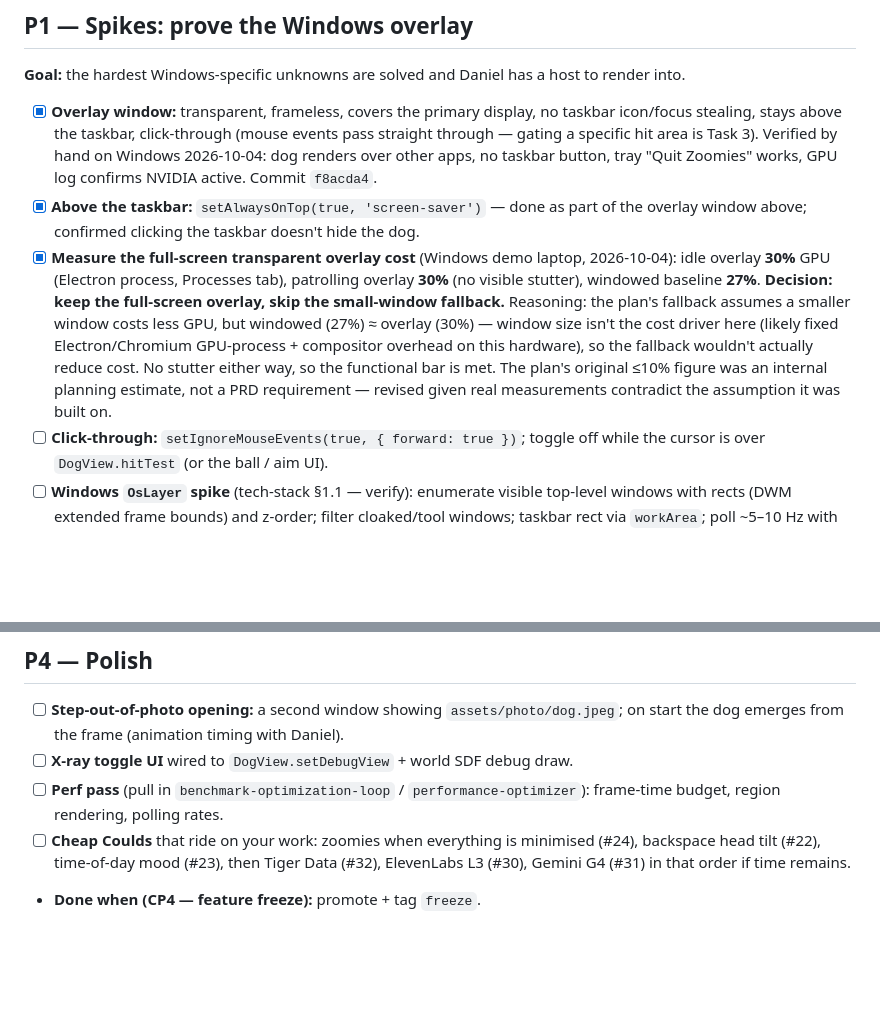
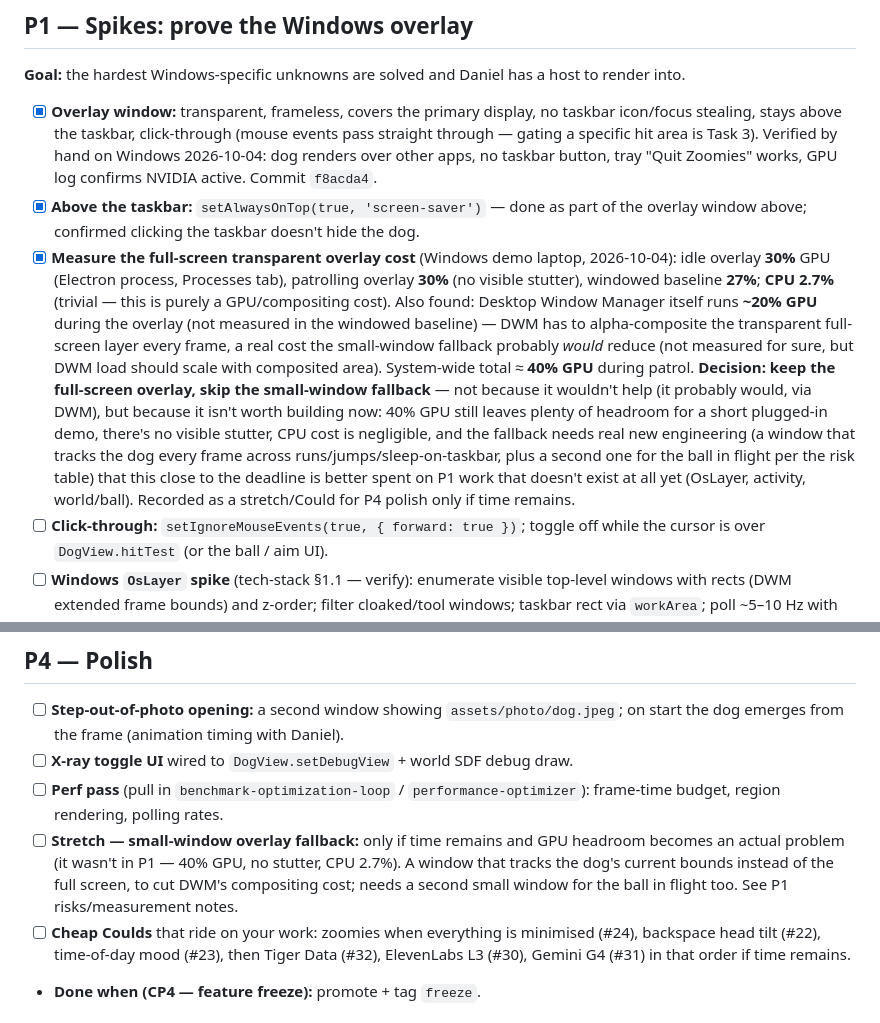
Before and after one commit to zorojuro12/zoomies, a Markdown page: docs/plans/lane-a-ansh.md, 2 parts joined by grey strips. Rendered like a GitHub page; blank space fills up the shorter version.

Commit message:
docs: correct GPU-cost reasoning (DWM compositing cost real, not worth chasing now)

```diff
--- a/docs/plans/lane-a-ansh.md
+++ b/docs/plans/lane-a-ansh.md
@@ -48,7 +48,8 @@
 **Goal:** the hardest Windows-specific unknowns are solved and Daniel has a host to render into.
 - [x] **Overlay window:** transparent, frameless, covers the primary display, no taskbar icon/focus stealing, stays above the taskbar, click-through (mouse events pass straight through — gating a specific hit area is Task 3). Verified by hand on Windows 2026-10-04: dog renders over other apps, no taskbar button, tray "Quit Zoomies" works, GPU log confirms NVIDIA active. Commit `f8acda4`.
 - [x] **Above the taskbar:** `setAlwaysOnTop(true, 'screen-saver')` — done as part of the overlay window above; confirmed clicking the taskbar doesn't hide the dog.
-- [x] **Measure the full-screen transparent overlay cost** (Windows demo laptop, 2026-10-04): idle overlay **30%** GPU (Electron process, Processes tab), patrolling overlay **30%** (no visible stutter), windowed baseline **27%**. **Decision: keep the full-screen overlay, skip the small-window fallback.** Reasoning: the plan's fallback assumes a smaller window costs less GPU, but windowed (27%) ≈ overlay (30%) — window size isn't the cost driver here (likely fixed Electron/Chromium GPU-process + compositor overhead on this hardware), so the fallback wouldn't actually reduce cost. No stutter either way, so the functional bar is met. The plan's original ≤10% figure was an internal planning estimate, not a PRD requirement — revised given real measurements contradict the assumption it was built on.
+- [x] **Measure the full-screen transparent overlay cost** (Windows demo laptop, 2026-10-04): idle overlay **30%** GPU (Electron process, Processes tab), patrolling overlay **30%** (no visible stutter), windowed baseline **27%**; **CPU 2.7%** (trivial — this is purely a GPU/compositing cost). Also found: Desktop Window Manager itself runs **~20% GPU** during the overlay (not measured in the windowed baseline) — DWM has to alpha-composite the transparent full-screen layer every frame, a real cost the small-window fallback probably *would* reduce (not measured for sure, but DWM load should scale with composited area). System-wide total ≈ **40% GPU** during patrol.
+  **Decision: keep the full-screen overlay, skip the small-window fallback** — not because it wouldn't help (it probably would, via DWM), but because it isn't worth building now: 40% GPU still leaves plenty of headroom for a short plugged-in demo, there's no visible stutter, CPU cost is negligible, and the fallback needs real new engineering (a window that tracks the dog every frame across runs/jumps/sleep-on-taskbar, plus a second one for the ball in flight per the risk table) that this close to the deadline is better spent on P1 work that doesn't exist at all yet (OsLayer, activity, world/ball). Recorded as a stretch/Could for P4 polish only if time remains.
 - [ ] **Click-through:** `setIgnoreMouseEvents(true, { forward: true })`; toggle off while the cursor is over `DogView.hitTest` (or the ball / aim UI).
 - [ ] **Windows `OsLayer` spike** (tech-stack §1.1 — verify): enumerate visible top-level windows with rects (DWM extended frame bounds) and z-order; filter cloaked/tool windows; taskbar rect via `workArea`; poll ~5–10 Hz with change detection.
 - [ ] **Activity:** `uiohook-napi` (verify it builds on Windows) → typing rate + backspace ratio (timing only); mouse speed; idle seconds via `powerMonitor`.
@@ -84,6 +85,7 @@
 - [ ] **Step-out-of-photo opening:** a second window showing `assets/photo/dog.jpeg`; on start the dog emerges from the frame (animation timing with Daniel).
 - [ ] **X-ray toggle UI** wired to `DogView.setDebugView` + world SDF debug draw.
 - [ ] **Perf pass** (pull in `benchmark-optimization-loop` / `performance-optimizer`): frame-time budget, region rendering, polling rates.
+- [ ] **Stretch — small-window overlay fallback:** only if time remains and GPU headroom becomes an actual problem (it wasn't in P1 — 40% GPU, no stutter, CPU 2.7%). A window that tracks the dog's current bounds instead of the full screen, to cut DWM's compositing cost; needs a second small window for the ball in flight too. See P1 risks/measurement notes.
 - [ ] **Cheap Coulds** that ride on your work: zoomies when everything is minimised (#24), backspace head tilt (#22), time-of-day mood (#23), then Tiger Data (#32), ElevenLabs L3 (#30), Gemini G4 (#31) in that order if time remains.
 - **Done when (CP4 — feature freeze):** promote + tag `freeze`.
 
```
